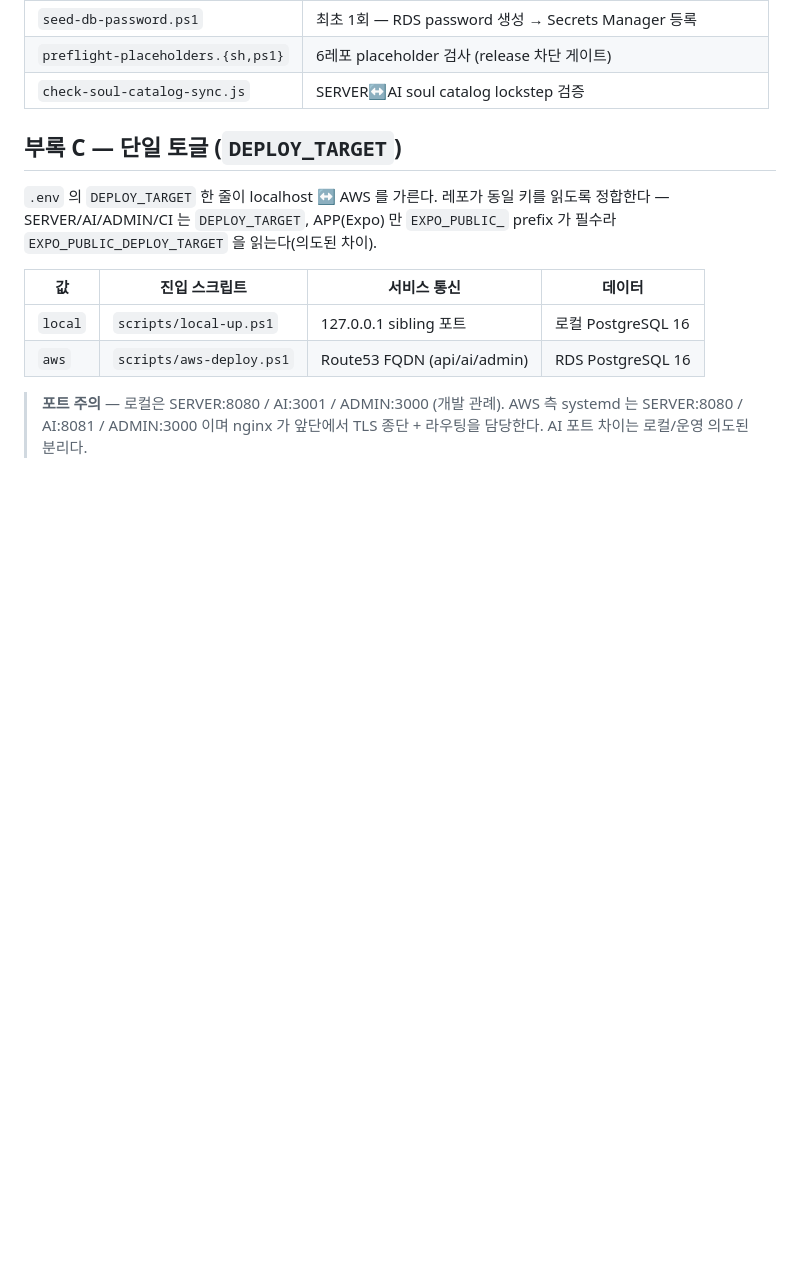
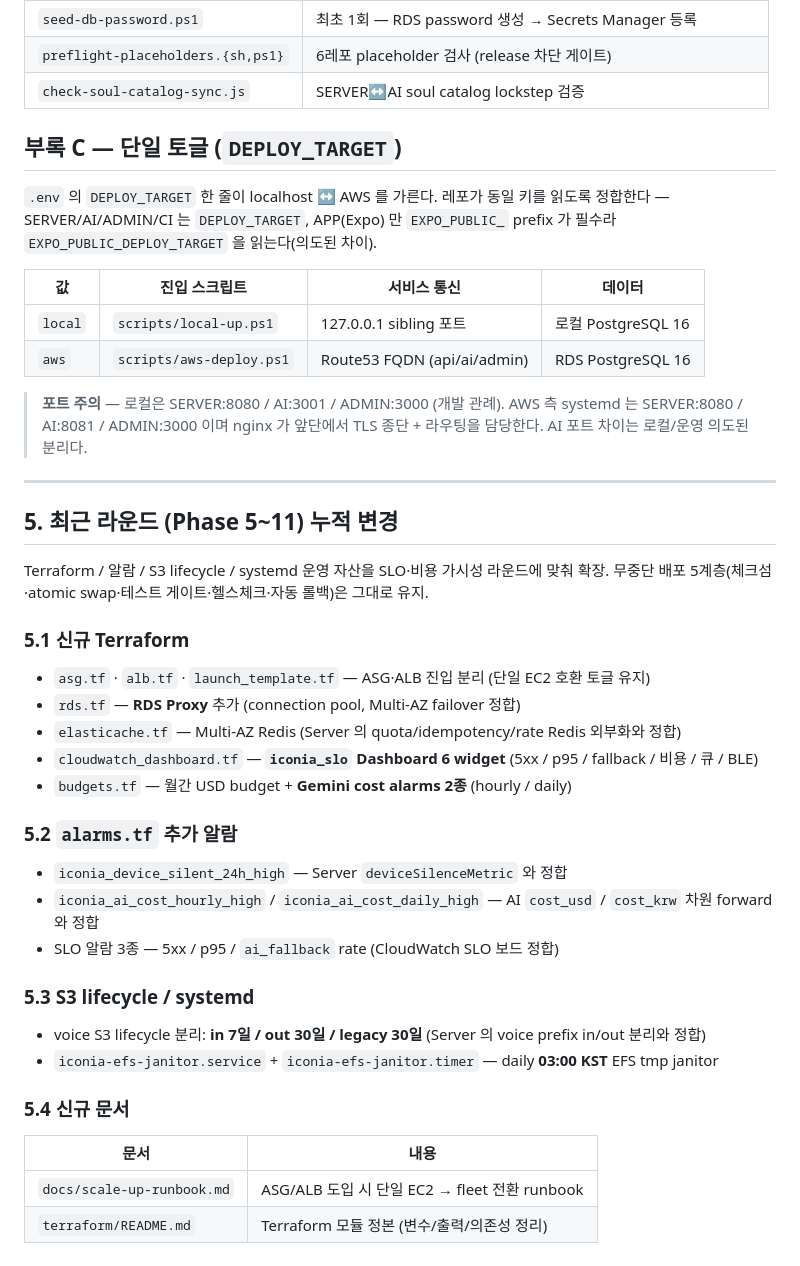
Before and after one commit to Leeseungju1991/ICONIA-CI, a Markdown page: README.md, the part around the change. GitHub-like rendering; blank space fills up the shorter version.

Commit message:
docs(ci): Phase 5~11 누적 변경 반영
- asg / alb / launch_template / rds (Proxy) / elasticache / cloudwatch_dashboard / budgets
- 알람 4종 / voice S3 lifecycle 분리 / iconia-efs-janitor timer / scale-up runbook

```diff
--- a/README.md
+++ b/README.md
@@ -489,3 +489,32 @@ pwsh -File scripts\trigger-deploy.ps1 -Service server
 > **포트 주의** — 로컬은 SERVER:8080 / AI:3001 / ADMIN:3000 (개발 관례).
 > AWS 측 systemd 는 SERVER:8080 / AI:8081 / ADMIN:3000 이며 nginx 가 앞단에서
 > TLS 종단 + 라우팅을 담당한다. AI 포트 차이는 로컬/운영 의도된 분리다.
+
+---
+
+## 5. 최근 라운드 (Phase 5~11) 누적 변경
+
+Terraform / 알람 / S3 lifecycle / systemd 운영 자산을 SLO·비용 가시성 라운드에 맞춰 확장.
+무중단 배포 5계층(체크섬·atomic swap·테스트 게이트·헬스체크·자동 롤백)은 그대로 유지.
+
+### 5.1 신규 Terraform
+- `asg.tf` · `alb.tf` · `launch_template.tf` — ASG·ALB 진입 분리 (단일 EC2 호환 토글 유지)
+- `rds.tf` — **RDS Proxy** 추가 (connection pool, Multi-AZ failover 정합)
+- `elasticache.tf` — Multi-AZ Redis (Server 의 quota/idempotency/rate Redis 외부화와 정합)
+- `cloudwatch_dashboard.tf` — **`iconia_slo` Dashboard 6 widget** (5xx / p95 / fallback / 비용 / 큐 / BLE)
+- `budgets.tf` — 월간 USD budget + **Gemini cost alarms 2종** (hourly / daily)
+
+### 5.2 `alarms.tf` 추가 알람
+- `iconia_device_silent_24h_high` — Server `deviceSilenceMetric` 와 정합
+- `iconia_ai_cost_hourly_high` / `iconia_ai_cost_daily_high` — AI `cost_usd` / `cost_krw` 차원 forward 와 정합
+- SLO 알람 3종 — 5xx / p95 / `ai_fallback` rate (CloudWatch SLO 보드 정합)
+
+### 5.3 S3 lifecycle / systemd
+- voice S3 lifecycle 분리: **in 7일 / out 30일 / legacy 30일** (Server 의 voice prefix in/out 분리와 정합)
+- `iconia-efs-janitor.service` + `iconia-efs-janitor.timer` — daily **03:00 KST** EFS tmp janitor
+
+### 5.4 신규 문서
+| 문서 | 내용 |
+|---|---|
+| `docs/scale-up-runbook.md` | ASG/ALB 도입 시 단일 EC2 → fleet 전환 runbook |
+| `terraform/README.md` | Terraform 모듈 정본 (변수/출력/의존성 정리) |
```
